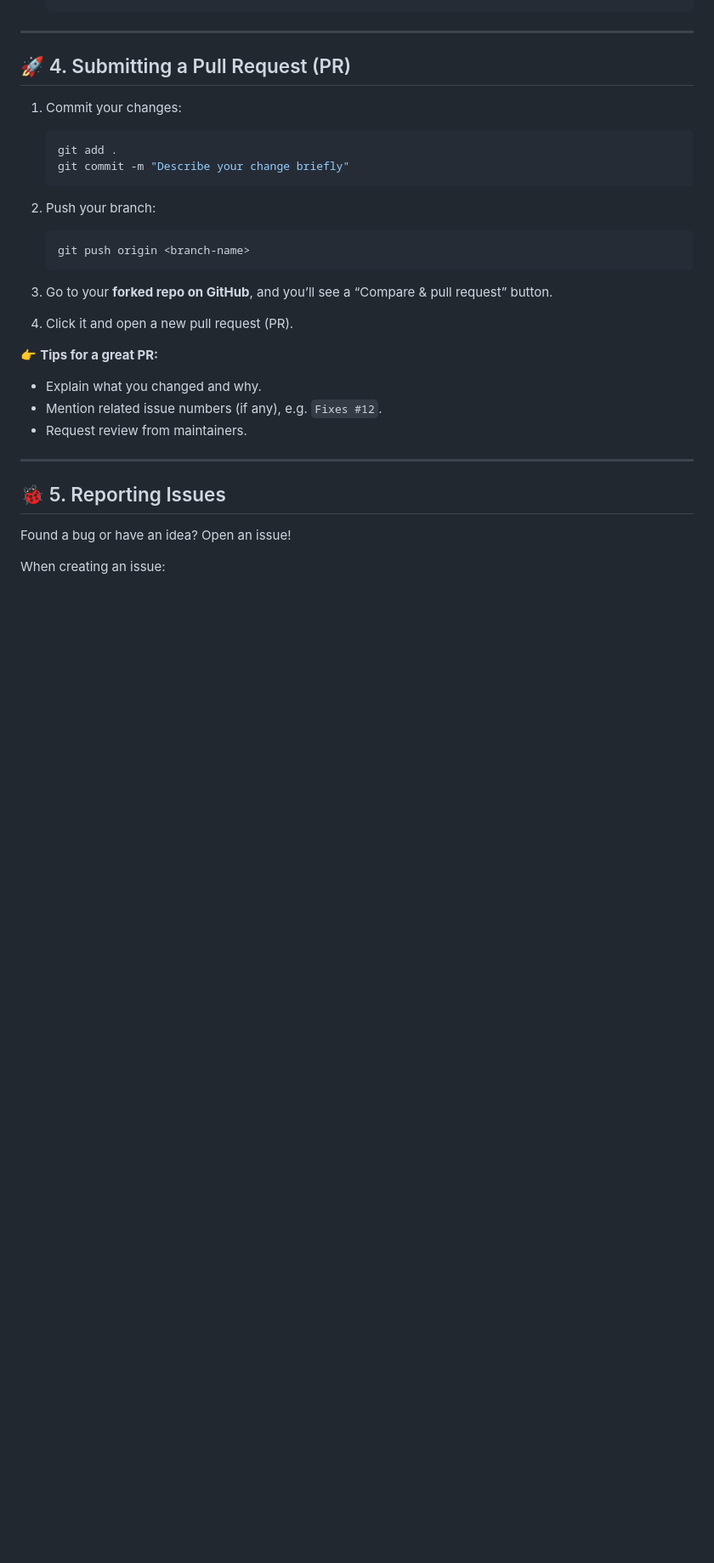
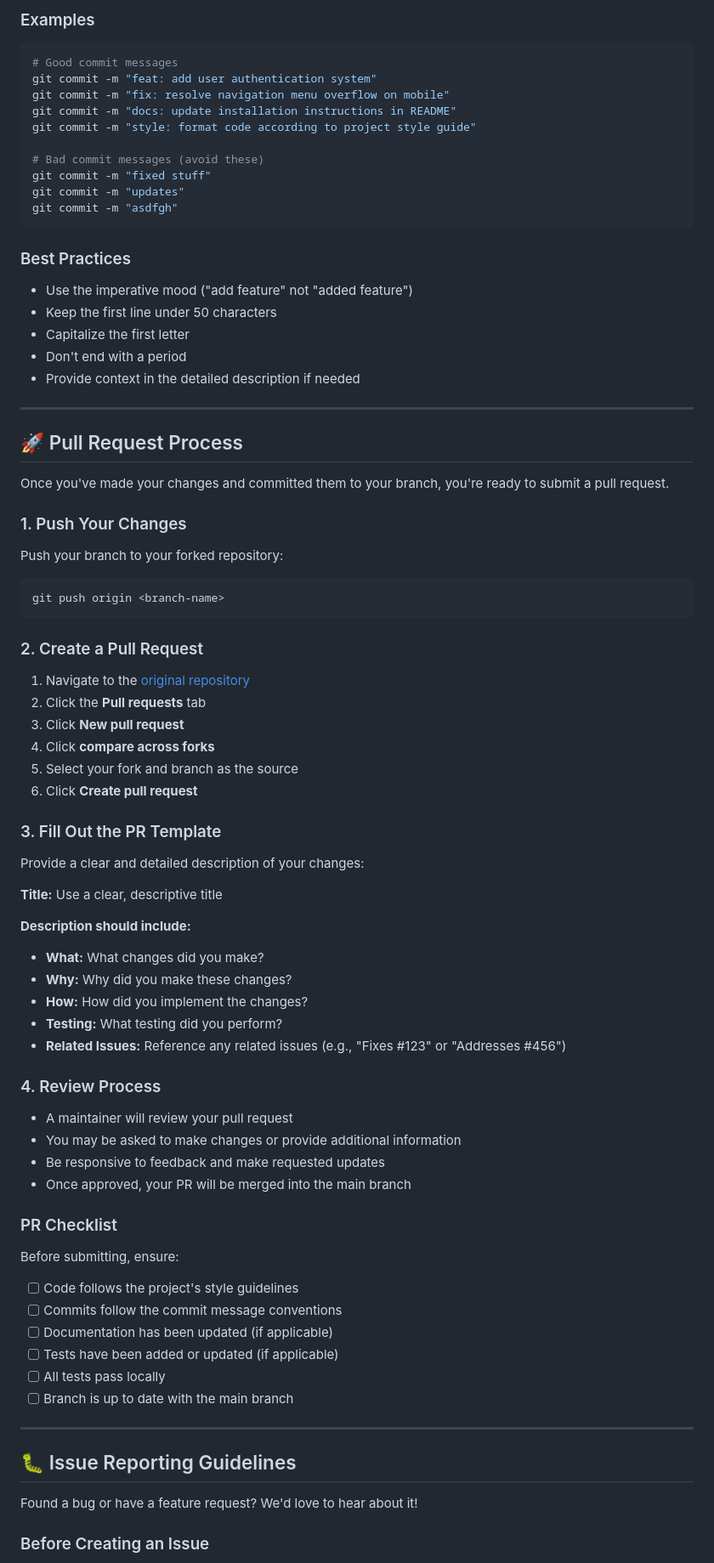
Before and after one commit to Layyzyy/open-web-playground_Faizan, a Markdown page: CONTRIBUTING.md, the part around one of its changes. Shown at 85% size. Drawn GitHub-style; blank space fills up the shorter version.

````diff
--- a/CONTRIBUTING.md
+++ b/CONTRIBUTING.md
@@ -67,33 +89,85 @@ Follow these simple rules to keep the code clean and consistent:
+### Examples
+
+```bash
+# Good commit messages
+git commit -m "feat: add user authentication system"
+git commit -m "fix: resolve navigation menu overflow on mobile"
+git commit -m "docs: update installation instructions in README"
+git commit -m "style: format code according to project style guide"
+
+# Bad commit messages (avoid these)
+git commit -m "fixed stuff"
+git commit -m "updates"
+git commit -m "asdfgh"
+```
+
+### Best Practices
+
+- Use the imperative mood ("add feature" not "added feature")
+- Keep the first line under 50 characters
+- Capitalize the first letter
+- Don't end with a period
+- Provide context in the detailed description if needed
 
 ---
 
-## 🚀 4. Submitting a Pull Request (PR)
+## 🚀 Pull Request Process
 
-1. Commit your changes:
+Once you've made your changes and committed them to your branch, you're ready to submit a pull request.
 
-   ```bash
-   git add .
-   git commit -m "Describe your change briefly"
-   ```
-2. Push your branch:
+### 1. Push Your Changes
 
-   ```bash
-   git push origin <branch-name>
-   ```
-3. Go to your **forked repo on GitHub**, and you’ll see a “Compare & pull request” button.
-4. Click it and open a new pull request (PR).
+Push your branch to your forked repository:
 
-👉 **Tips for a great PR:**
+```bash
+git push origin <branch-name>
+```
 
-* Explain what you changed and why.
-* Mention related issue numbers (if any), e.g. `Fixes #12`.
-* Request review from maintainers.
+### 2. Create a Pull Request
+
+1. Navigate to the [original repository](https://github.com/Faizan-902/open-web-playground)
+2. Click the **Pull requests** tab
+3. Click **New pull request**
+4. Click **compare across forks**
+5. Select your fork and branch as the source
+6. Click **Create pull request**
+
+### 3. Fill Out the PR Template
+
+Provide a clear and detailed description of your changes:
+
+**Title:** Use a clear, descriptive title
+
+**Description should include:**
+- **What:** What changes did you make?
+- **Why:** Why did you make these changes?
+- **How:** How did you implement the changes?
+- **Testing:** What testing did you perform?
+- **Related Issues:** Reference any related issues (e.g., "Fixes #123" or "Addresses #456")
+
+### 4. Review Process
+
+- A maintainer will review your pull request
+- You may be asked to make changes or provide additional information
+- Be responsive to feedback and make requested updates
+- Once approved, your PR will be merged into the main branch
+
+### PR Checklist
+
+Before submitting, ensure:
+
+- [ ] Code follows the project's style guidelines
+- [ ] Commits follow the commit message conventions
+- [ ] Documentation has been updated (if applicable)
+- [ ] Tests have been added or updated (if applicable)
+- [ ] All tests pass locally
+- [ ] Branch is up to date with the main branch
 
 ---
 
-## 🐞 5. Reporting Issues
+## 🐛 Issue Reporting Guidelines
 
-Found a bug or have an idea? Open an issue!
+Found a bug or have a feature request? We'd love to hear about it!
 
-When creating an issue:
+### Before Creating an Issue
 
````
Also changed, not shown: other parts of CONTRIBUTING.md (+164 -58 lines).
